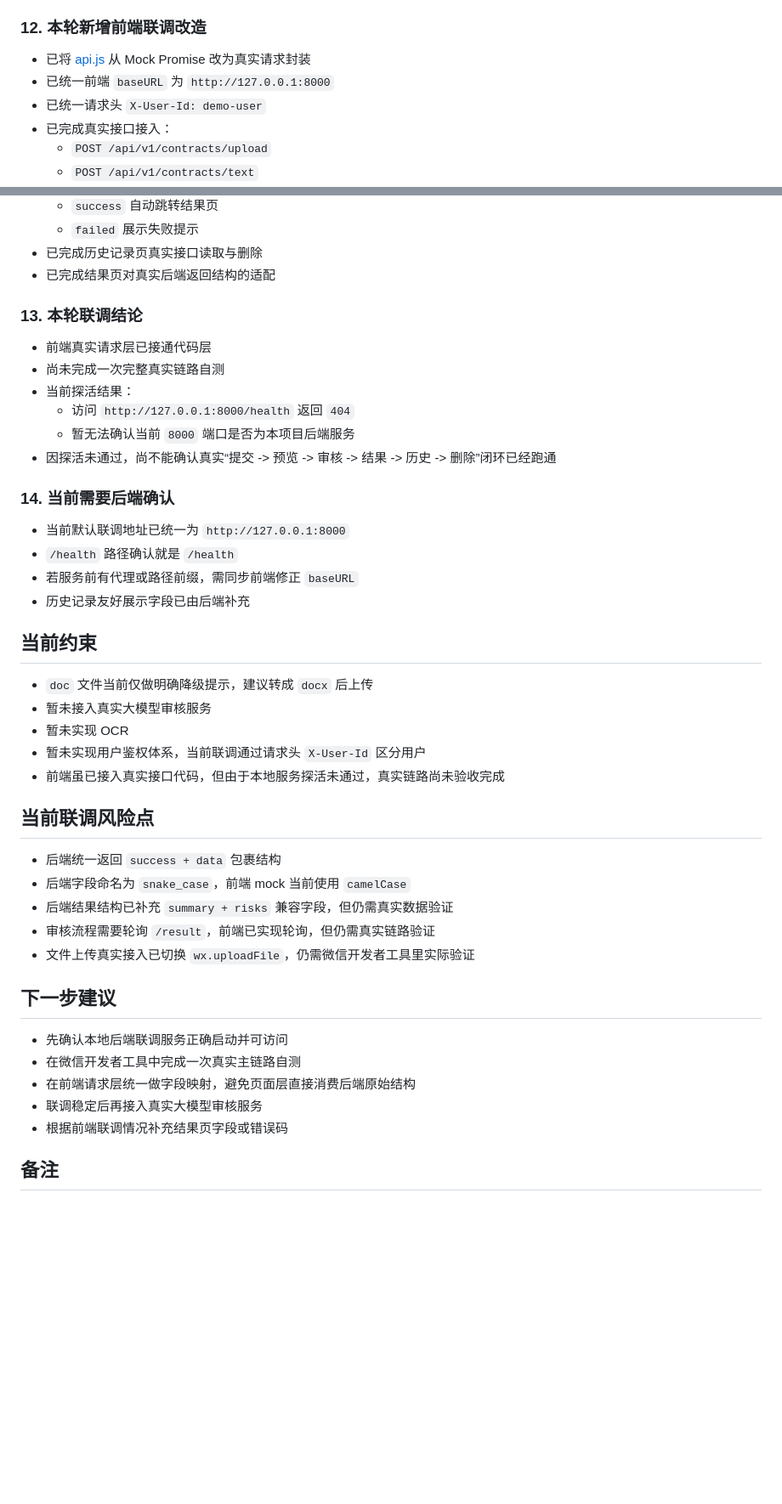
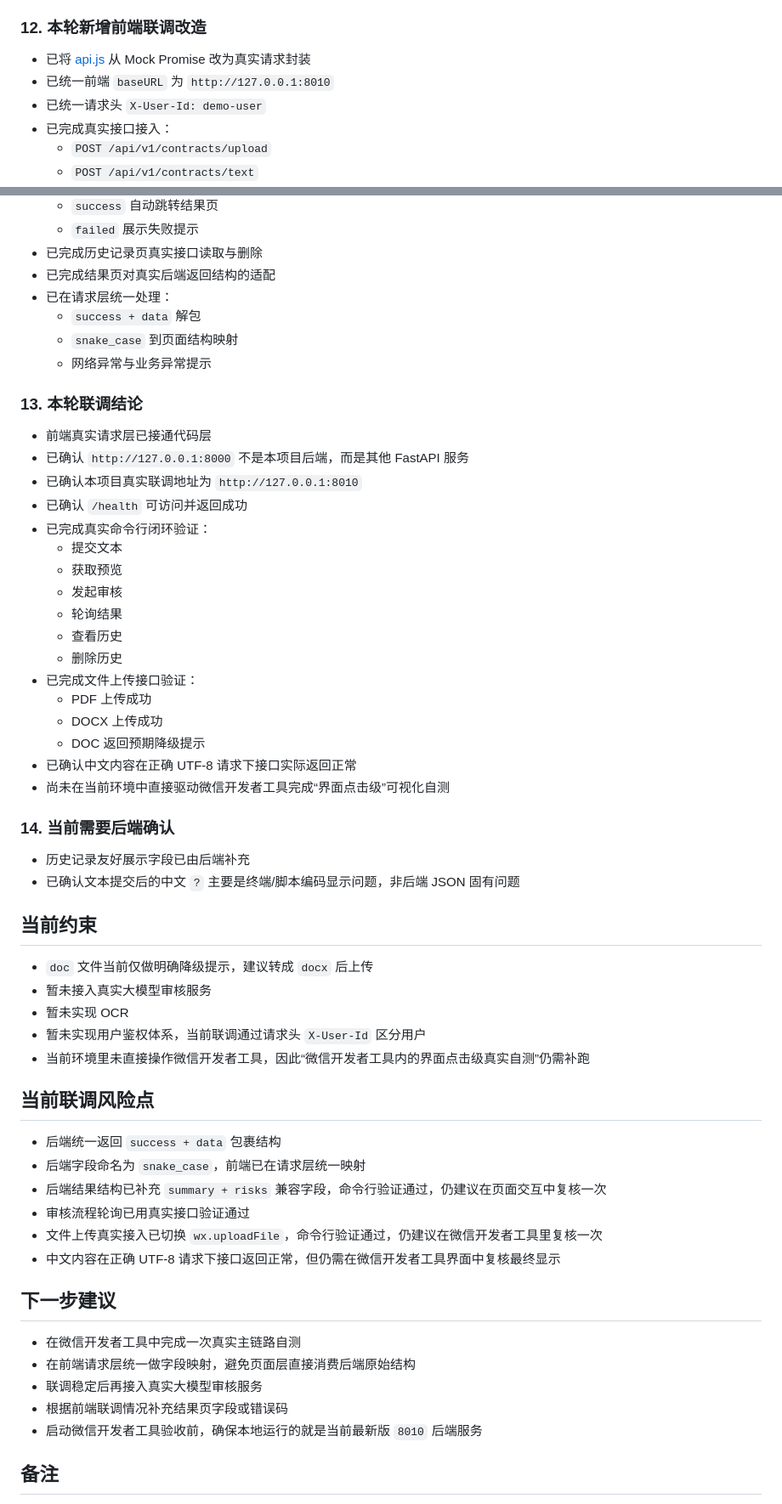
Before and after one commit to CatCatFlash/HT_project, a Markdown page: 开发进度.md, 2 parts joined by grey strips. Shown at 85% size. Drawn GitHub-style; blank space fills up the shorter version.

Commit message:
docs: align integration validation notes

```diff
--- a/开发进度.md
+++ b/开发进度.md
@@ -134,7 +135,7 @@
 ### 12. 本轮新增前端联调改造
 
 - 已将 [api.js](D:\HT_project\HT_project\miniprogram\services\api.js) 从 Mock Promise 改为真实请求封装
-- 已统一前端 `baseURL` 为 `http://127.0.0.1:8000`
+- 已统一前端 `baseURL` 为 `http://127.0.0.1:8010`
 - 已统一请求头 `X-User-Id: demo-user`
 - 已完成真实接口接入：
   - `POST /api/v1/contracts/upload`
@@ -150,22 +151,35 @@
   - `failed` 展示失败提示
 - 已完成历史记录页真实接口读取与删除
 - 已完成结果页对真实后端返回结构的适配
+- 已在请求层统一处理：
+  - `success + data` 解包
+  - `snake_case` 到页面结构映射
+  - 网络异常与业务异常提示
 
 ### 13. 本轮联调结论
 
 - 前端真实请求层已接通代码层
-- 尚未完成一次完整真实链路自测
-- 当前探活结果：
-  - 访问 `http://127.0.0.1:8000/health` 返回 `404`
-  - 暂无法确认当前 `8000` 端口是否为本项目后端服务
-- 因探活未通过，尚不能确认真实“提交 -> 预览 -> 审核 -> 结果 -> 历史 -> 删除”闭环已经跑通
+- 已确认 `http://127.0.0.1:8000` 不是本项目后端，而是其他 FastAPI 服务
+- 已确认本项目真实联调地址为 `http://127.0.0.1:8010`
+- 已确认 `/health` 可访问并返回成功
+- 已完成真实命令行闭环验证：
+  - 提交文本
+  - 获取预览
+  - 发起审核
+  - 轮询结果
+  - 查看历史
+  - 删除历史
+- 已完成文件上传接口验证：
+  - PDF 上传成功
+  - DOCX 上传成功
+  - DOC 返回预期降级提示
+- 已确认中文内容在正确 UTF-8 请求下接口实际返回正常
+- 尚未在当前环境中直接驱动微信开发者工具完成“界面点击级”可视化自测
 
 ### 14. 当前需要后端确认
 
-- 当前默认联调地址已统一为 `http://127.0.0.1:8000`
-- `/health` 路径确认就是 `/health`
-- 若服务前有代理或路径前缀，需同步前端修正 `baseURL`
 - 历史记录友好展示字段已由后端补充
+- 已确认文本提交后的中文 `?` 主要是终端/脚本编码显示问题，非后端 JSON 固有问题
 
 ## 当前约束
 
@@ -173,23 +187,24 @@
 - 暂未接入真实大模型审核服务
 - 暂未实现 OCR
 - 暂未实现用户鉴权体系，当前联调通过请求头 `X-User-Id` 区分用户
-- 前端虽已接入真实接口代码，但由于本地服务探活未通过，真实链路尚未验收完成
+- 当前环境里未直接操作微信开发者工具，因此“微信开发者工具内的界面点击级真实自测”仍需补跑
 
 ## 当前联调风险点
 
 - 后端统一返回 `success + data` 包裹结构
-- 后端字段命名为 `snake_case`，前端 mock 当前使用 `camelCase`
-- 后端结果结构已补充 `summary + risks` 兼容字段，但仍需真实数据验证
-- 审核流程需要轮询 `/result`，前端已实现轮询，但仍需真实链路验证
-- 文件上传真实接入已切换 `wx.uploadFile`，仍需微信开发者工具里实际验证
+- 后端字段命名为 `snake_case`，前端已在请求层统一映射
+- 后端结果结构已补充 `summary + risks` 兼容字段，命令行验证通过，仍建议在页面交互中复核一次
+- 审核流程轮询已用真实接口验证通过
+- 文件上传真实接入已切换 `wx.uploadFile`，命令行验证通过，仍建议在微信开发者工具里复核一次
+- 中文内容在正确 UTF-8 请求下接口返回正常，但仍需在微信开发者工具界面中复核最终显示
 
 ## 下一步建议
 
-- 先确认本地后端联调服务正确启动并可访问
 - 在微信开发者工具中完成一次真实主链路自测
 - 在前端请求层统一做字段映射，避免页面层直接消费后端原始结构
 - 联调稳定后再接入真实大模型审核服务
 - 根据前端联调情况补充结果页字段或错误码
+- 启动微信开发者工具验收前，确保本地运行的就是当前最新版 `8010` 后端服务
 
 ## 备注
 
```
Also changed, not shown: other parts of 开发进度.md (+1 -0 lines), 接口文档.md (+11 -5 lines).
